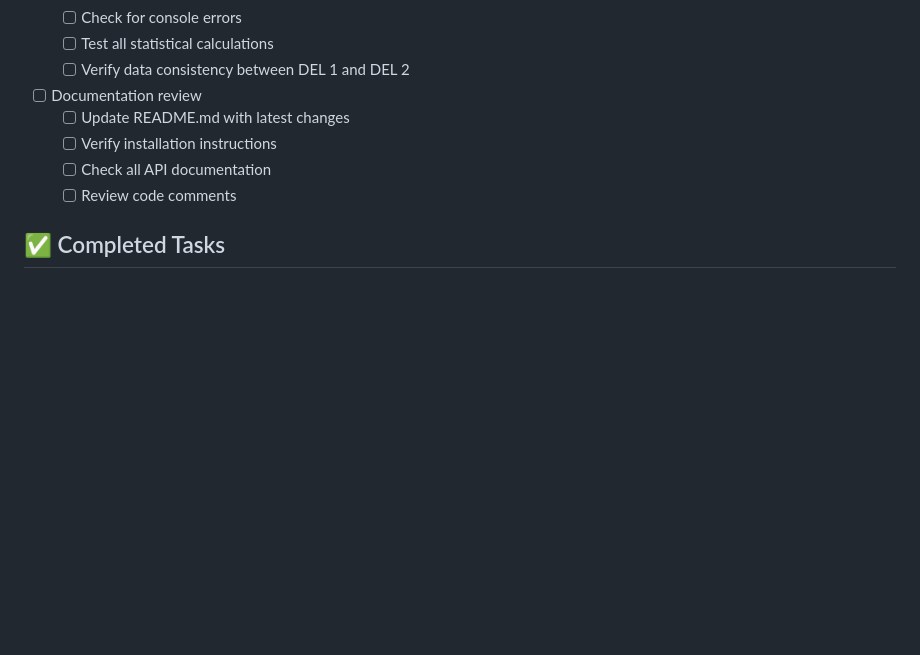
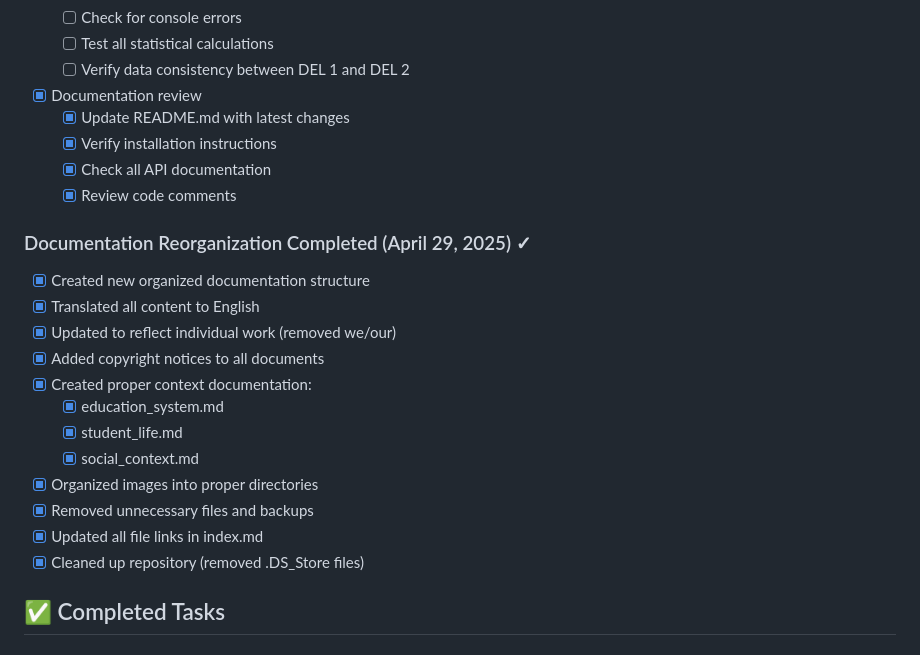
Before and after one commit to LucyVers/Mental-health-issues-among-students-in-India, a Markdown page: TODO.md, the part around one of its changes. GitHub-like rendering; blank space fills up the shorter version.

Commit message:
Updated TODO.md: Marked completed documentation tasks and added Documentation Reorganization section

```diff
--- a/TODO.md
+++ b/TODO.md
@@ -27,11 +27,25 @@
   - [ ] Check for console errors
   - [ ] Test all statistical calculations
   - [ ] Verify data consistency between DEL 1 and DEL 2
-- [ ] Documentation review
-  - [ ] Update README.md with latest changes
-  - [ ] Verify installation instructions
-  - [ ] Check all API documentation
-  - [ ] Review code comments
+- [x] Documentation review
+  - [x] Update README.md with latest changes
+  - [x] Verify installation instructions
+  - [x] Check all API documentation
+  - [x] Review code comments
+
+### Documentation Reorganization Completed (April 29, 2025) ✓
+- [x] Created new organized documentation structure
+- [x] Translated all content to English
+- [x] Updated to reflect individual work (removed we/our)
+- [x] Added copyright notices to all documents
+- [x] Created proper context documentation:
+  - [x] education_system.md
+  - [x] student_life.md
+  - [x] social_context.md
+- [x] Organized images into proper directories
+- [x] Removed unnecessary files and backups
+- [x] Updated all file links in index.md
+- [x] Cleaned up repository (removed .DS_Store files)
 
 ## ✅ Completed Tasks
 
```
Also changed, not shown: other parts of TODO.md (+5 -5 lines).
